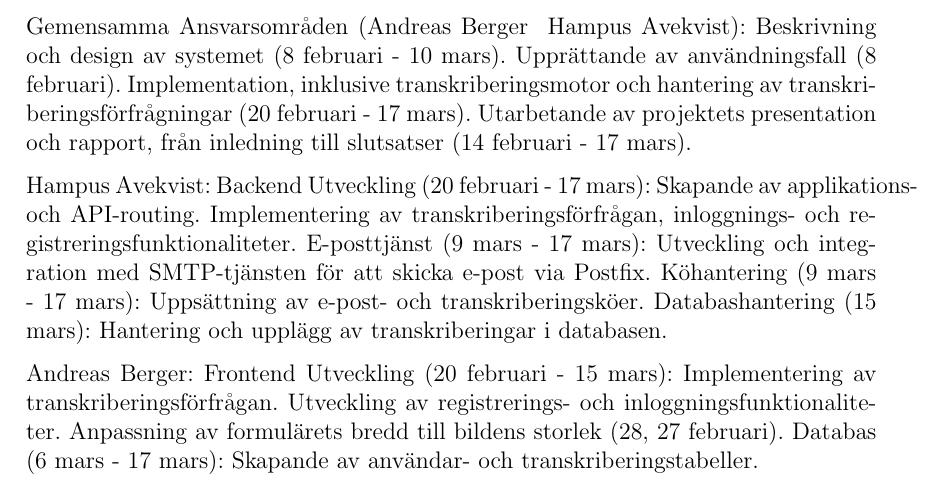
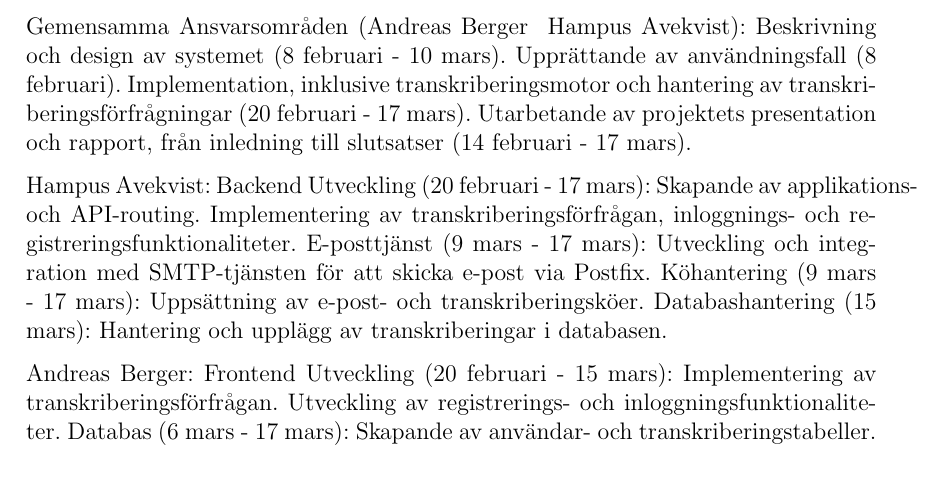
Before and after one commit to seffradev/youtube-transcription-service, a LaTeX document (docs/main.tex, which reads docs/foreword.tex): part of page 2 of 18, cut so that both start at the same text. Compiled offline with pdfLaTeX.

Commit message:
docs: remove row from Arbetsfördelning

```diff
--- a/docs/foreword.tex
+++ b/docs/foreword.tex
@@ -30,6 +30,5 @@ Andreas Berger:
 Frontend Utveckling (20 februari - 15 mars):
 Implementering av transkriberingsförfrågan.
 Utveckling av registrerings- och inloggningsfunktionaliteter.
-Anpassning av formulärets bredd till bildens storlek (#28, 27 februari).
 Databas (6 mars - 17 mars):
 Skapande av användar- och transkriberingstabeller.
```
